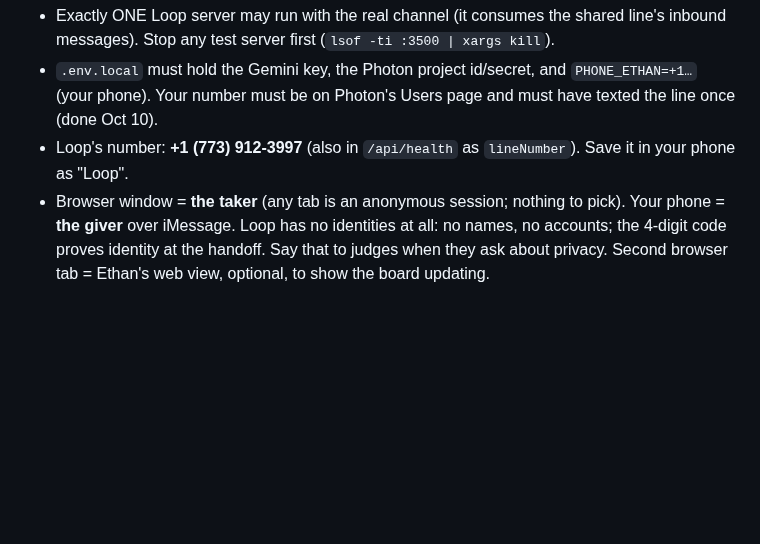
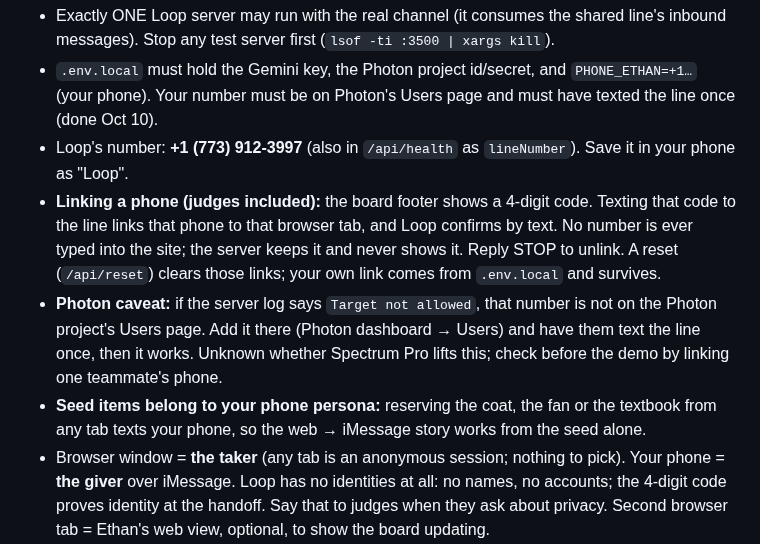
Before and after one commit to ethan-rong/loop, a Markdown page: submission/DEMO.md, the part around the change. GitHub-like rendering; blank space fills up the shorter version.

Commit message:
runbook: phone linking by code, Photon allowlist caveat, seed ownership

```diff
--- a/submission/DEMO.md
+++ b/submission/DEMO.md
@@ -9,6 +9,9 @@ cd ~/loop && (lsof -ti :3000 | xargs kill 2>/dev/null; true) && npm run seed &&
 - Exactly ONE Loop server may run with the real channel (it consumes the shared line's inbound messages). Stop any test server first (`lsof -ti :3500 | xargs kill`).
 - `.env.local` must hold the Gemini key, the Photon project id/secret, and `PHONE_ETHAN=+1…` (your phone). Your number must be on Photon's Users page and must have texted the line once (done Oct 10).
 - Loop's number: **+1 (773) 912-3997** (also in `/api/health` as `lineNumber`). Save it in your phone as "Loop".
+- **Linking a phone (judges included):** the board footer shows a 4-digit code. Texting that code to the line links that phone to that browser tab, and Loop confirms by text. No number is ever typed into the site; the server keeps it and never shows it. Reply STOP to unlink. A reset (`/api/reset`) clears those links; your own link comes from `.env.local` and survives.
+- **Photon caveat:** if the server log says `Target not allowed`, that number is not on the Photon project's Users page. Add it there (Photon dashboard → Users) and have them text the line once, then it works. Unknown whether Spectrum Pro lifts this; check before the demo by linking one teammate's phone.
+- **Seed items belong to your phone persona:** reserving the coat, the fan or the textbook from any tab texts your phone, so the web → iMessage story works from the seed alone.
 - Browser window = **the taker** (any tab is an anonymous session; nothing to pick). Your phone = **the giver** over iMessage. Loop has no identities at all: no names, no accounts; the 4-digit code proves identity at the handoff. Say that to judges when they ask about privacy. Second browser tab = Ethan's web view, optional, to show the board updating.
 - Before every judge: run `curl -s -X POST localhost:3000/api/reset >/dev/null` in a terminal (there is no reset button in the UI), then reload both tabs.
 - Wi-Fi fallback: tether the laptop to your phone's hotspot (both Gemini and Photon need the internet). Last resort: `GEMINI_MOCK=1 npm start` shows a "Demo mode" banner and turns iMessage off; say so to the judge. Never present mock output as live.
```
